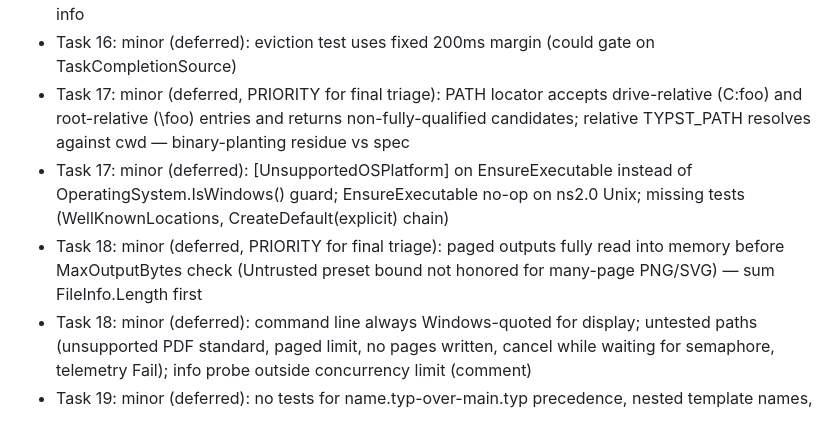
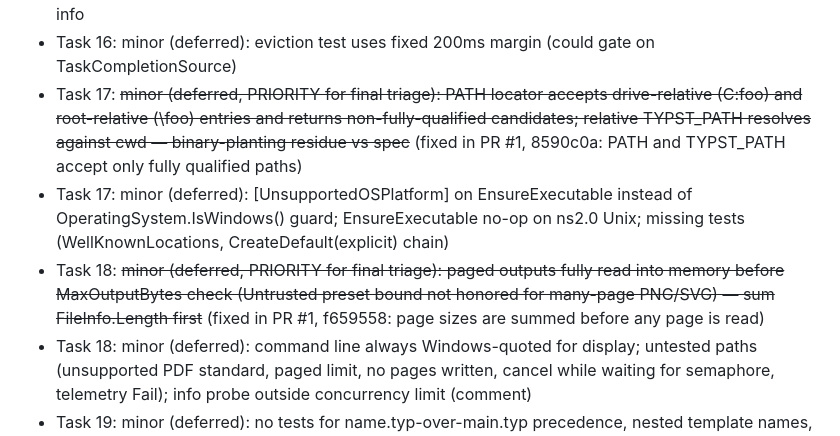
Before and after one commit to mgnslndh/Typstium, a Markdown page: docs/plans/2026-10-08-foundation-followups.md, the part around the change. Drawn GitHub-style.

Commit message:
Mark the two priority follow-ups as fixed in PR #1
Co-Authored-By: Claude Opus 5.5 <noreply@anthropic.com>

```diff
--- a/docs/plans/2026-10-08-foundation-followups.md
+++ b/docs/plans/2026-10-08-foundation-followups.md
@@ -42,9 +42,9 @@ Deferred findings and execution rulings from the subagent-driven implementation
 - Task 15: minor (deferred): natural-exit vs timeout race reports TimedOut; stderr truncation may split UTF-8 char; spec values (Timeout, MemoryLimit on 32-bit) validated only after Start; int casts on huge limits; ~~ns2.0 pipes block thread-pool threads~~ (fixed in PR #1, all target frameworks); tests lack memory-limit/boundary/late-cancel cases
 - Task 16: minor (deferred): no test that cancelling one of two concurrent callers leaves the other served (probe once); default: branch message says timeout for OutputLimitExceeded too; unbounded cache / case-sensitive path keys; OCE-faulted probe edge; exit 2 heuristic for missing info
 - Task 16: minor (deferred): eviction test uses fixed 200ms margin (could gate on TaskCompletionSource)
-- Task 17: minor (deferred, PRIORITY for final triage): PATH locator accepts drive-relative (C:foo) and root-relative (\foo) entries and returns non-fully-qualified candidates; relative TYPST_PATH resolves against cwd — binary-planting residue vs spec
+- Task 17: ~~minor (deferred, PRIORITY for final triage): PATH locator accepts drive-relative (C:foo) and root-relative (\foo) entries and returns non-fully-qualified candidates; relative TYPST_PATH resolves against cwd — binary-planting residue vs spec~~ (fixed in PR #1, 8590c0a: PATH and TYPST_PATH accept only fully qualified paths)
 - Task 17: minor (deferred): [UnsupportedOSPlatform] on EnsureExecutable instead of OperatingSystem.IsWindows() guard; EnsureExecutable no-op on ns2.0 Unix; missing tests (WellKnownLocations, CreateDefault(explicit) chain)
-- Task 18: minor (deferred, PRIORITY for final triage): paged outputs fully read into memory before MaxOutputBytes check (Untrusted preset bound not honored for many-page PNG/SVG) — sum FileInfo.Length first
+- Task 18: ~~minor (deferred, PRIORITY for final triage): paged outputs fully read into memory before MaxOutputBytes check (Untrusted preset bound not honored for many-page PNG/SVG) — sum FileInfo.Length first~~ (fixed in PR #1, f659558: page sizes are summed before any page is read)
 - Task 18: minor (deferred): command line always Windows-quoted for display; untested paths (unsupported PDF standard, paged limit, no pages written, cancel while waiting for semaphore, telemetry Fail); info probe outside concurrency limit (comment)
 - Task 19: minor (deferred): no tests for name.typ-over-main.typ precedence, nested template names, nested files via directory provider; hasher cancellation only via ReadAsync; provider ctors lack XML docs
 - Task 20: minor (deferred): memory-cap test accepts any non-success (should exclude TimedOut); release-notes test needs network on first run (CI opt-in/skip); executable lookup cached statically across tests
```
